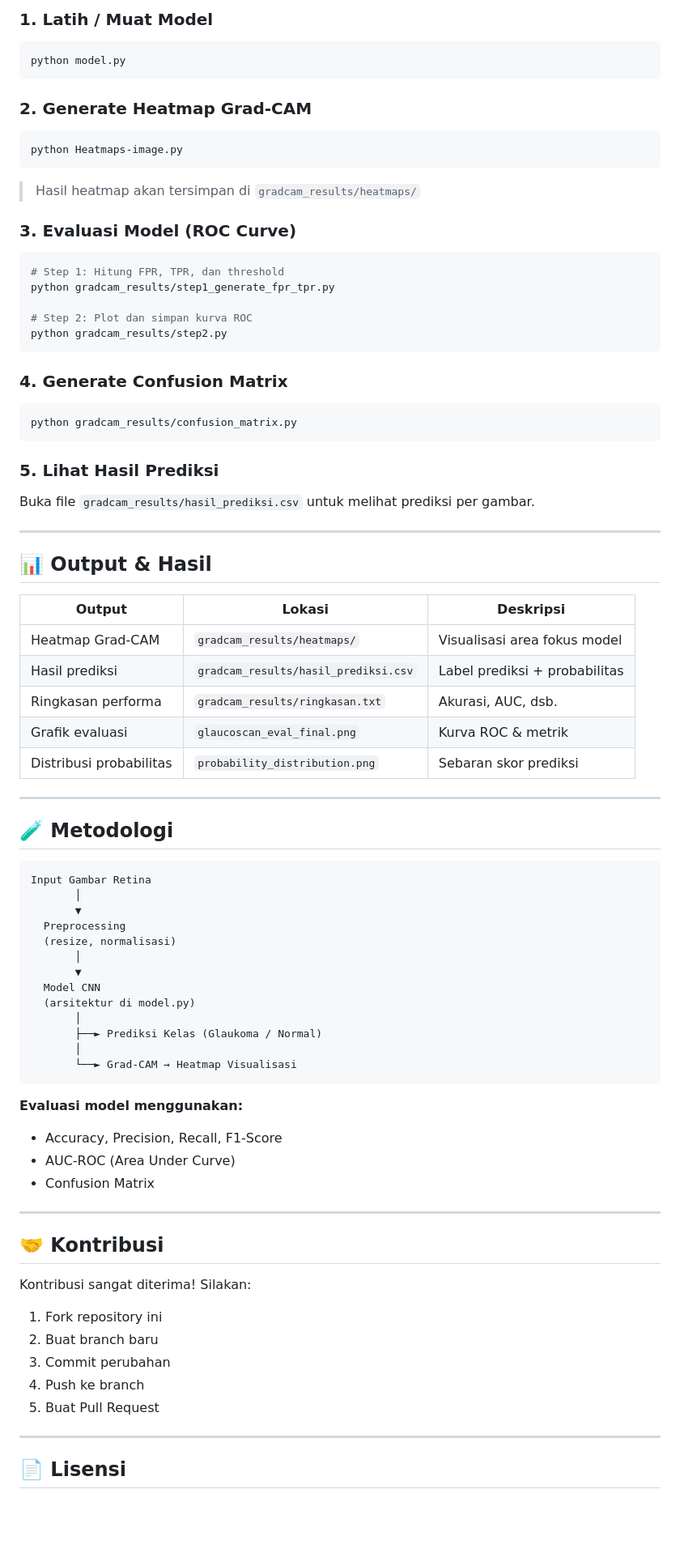
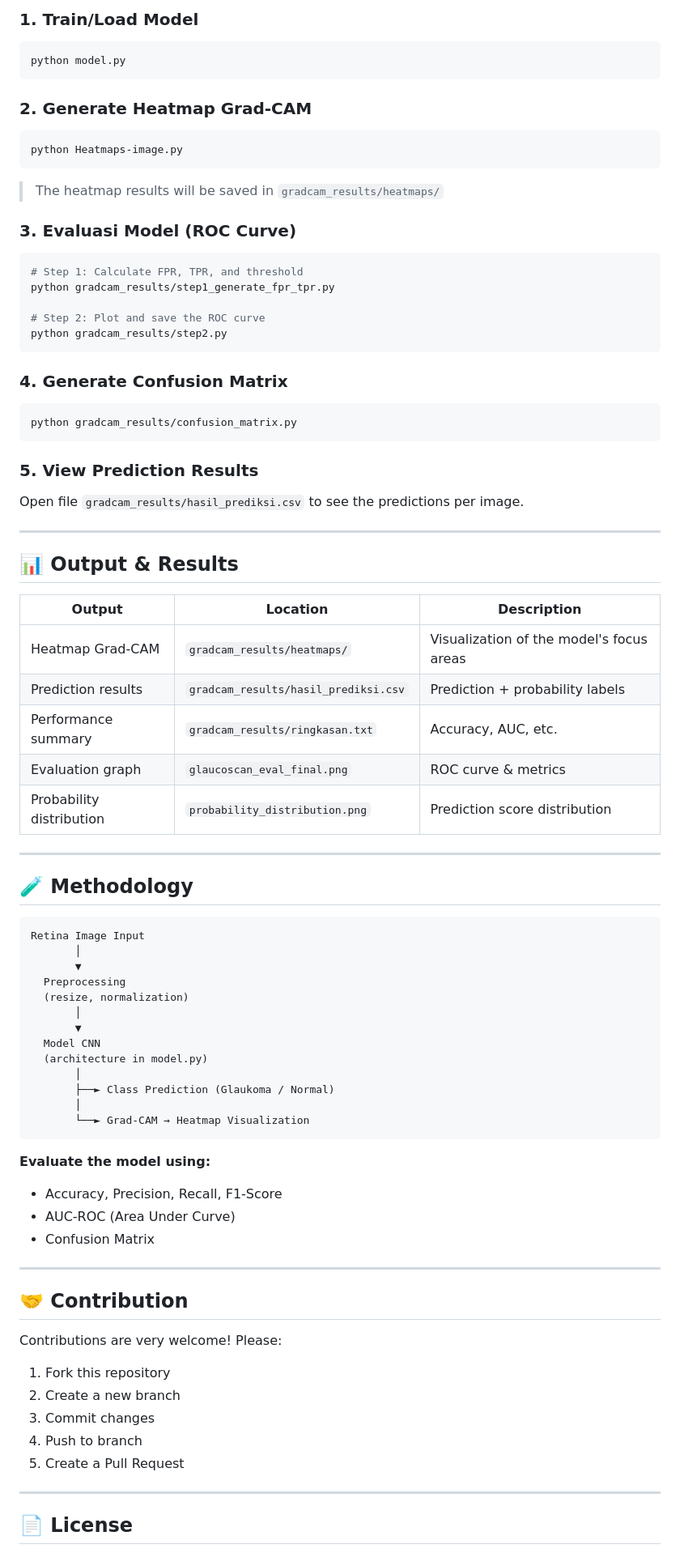
Before and after one commit to sixmagrp/IDSC_HillelYaffe, a Markdown page: README.md, the part around one of its changes. Shown at 81% size. GitHub-like rendering; blank space fills up the shorter version.

````diff
--- a/README.md
+++ b/README.md
@@ -81,5 +80,5 @@ glaucoscan/
 
-### 1. Latih / Muat Model
+### 1. Train/Load Model
 
 ```bash
 python model.py
@@ -90,15 +89,15 @@ python model.py
 ```bash
 python Heatmaps-image.py
 ```
-> Hasil heatmap akan tersimpan di `gradcam_results/heatmaps/`
+> The heatmap results will be saved in `gradcam_results/heatmaps/`
 
 ### 3. Evaluasi Model (ROC Curve)
 
 ```bash
-# Step 1: Hitung FPR, TPR, dan threshold
+# Step 1: Calculate FPR, TPR, and threshold
 python gradcam_results/step1_generate_fpr_tpr.py
 
-# Step 2: Plot dan simpan kurva ROC
+# Step 2: Plot and save the ROC curve
 python gradcam_results/step2.py
 ```
 
@@ -108,60 +107,60 @@ python gradcam_results/step2.py
 python gradcam_results/confusion_matrix.py
 ```
 
-### 5. Lihat Hasil Prediksi
+### 5. View Prediction Results
 
-Buka file `gradcam_results/hasil_prediksi.csv` untuk melihat prediksi per gambar.
+Open file `gradcam_results/hasil_prediksi.csv` to see the predictions per image.
 
 ---
 
-## 📊 Output & Hasil
+## 📊 Output & Results
 
-| Output | Lokasi | Deskripsi |
+| Output | Location | Description |
 |--------|--------|-----------|
-| Heatmap Grad-CAM | `gradcam_results/heatmaps/` | Visualisasi area fokus model |
-| Hasil prediksi | `gradcam_results/hasil_prediksi.csv` | Label prediksi + probabilitas |
-| Ringkasan performa | `gradcam_results/ringkasan.txt` | Akurasi, AUC, dsb. |
-| Grafik evaluasi | `glaucoscan_eval_final.png` | Kurva ROC & metrik |
-| Distribusi probabilitas | `probability_distribution.png` | Sebaran skor prediksi |
+| Heatmap Grad-CAM | `gradcam_results/heatmaps/` | Visualization of the model's focus areas |
+| Prediction results | `gradcam_results/hasil_prediksi.csv` | Prediction + probability labels |
+| Performance summary | `gradcam_results/ringkasan.txt` | Accuracy, AUC, etc. |
+| Evaluation graph | `glaucoscan_eval_final.png` | ROC curve & metrics |
+| Probability distribution | `probability_distribution.png` | Prediction score distribution |
 
 ---
 
-## 🧪 Metodologi
+## 🧪 Methodology
 
 ```
-Input Gambar Retina
+Retina Image Input
        │
        ▼
   Preprocessing
-  (resize, normalisasi)
+  (resize, normalization)
        │
        ▼
   Model CNN
-  (arsitektur di model.py)
+  (architecture in model.py)
        │
-       ├──► Prediksi Kelas (Glaukoma / Normal)
+       ├──► Class Prediction (Glaukoma / Normal)
        │
-       └──► Grad-CAM → Heatmap Visualisasi
+       └──► Grad-CAM → Heatmap Visualization
 ```
 
-**Evaluasi model menggunakan:**
+**Evaluate the model using:**
 - Accuracy, Precision, Recall, F1-Score
 - AUC-ROC (Area Under Curve)
 - Confusion Matrix
 
 ---
 
-## 🤝 Kontribusi
+## 🤝 Contribution
 
-Kontribusi sangat diterima! Silakan:
+Contributions are very welcome! Please:
 
-1. Fork repository ini
-2. Buat branch baru
-3. Commit perubahan
-4. Push ke branch
-5. Buat Pull Request
+1. Fork this repository
+2. Create a new branch
+3. Commit changes
+4. Push to branch
+5. Create a Pull Request
 
 ---
 
-## 📄 Lisensi
+## 📄 License
 
````
Also changed, not shown: other parts of README.md (+43 -44 lines).
